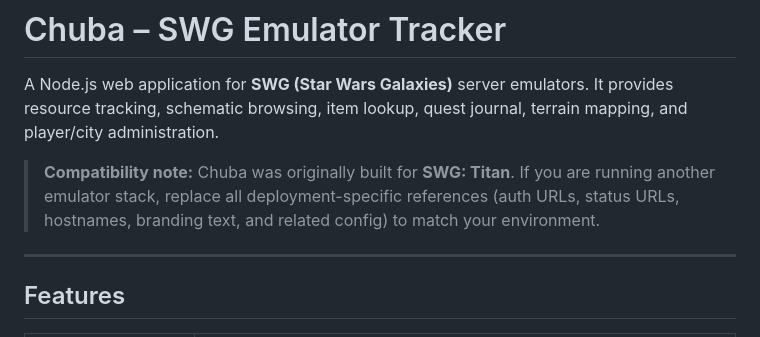
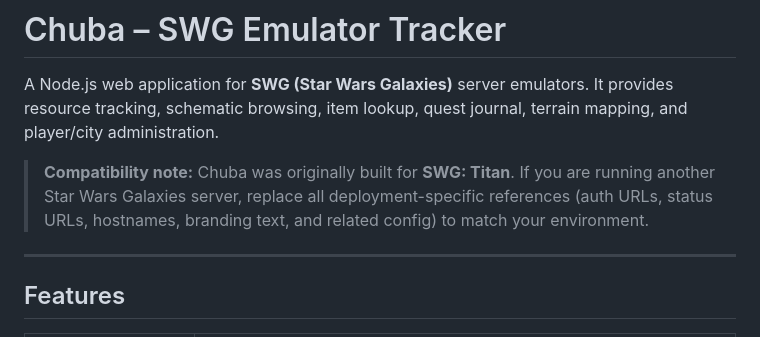
Before and after one commit to SWG-Titan/Chuba, a Markdown page: README.md, the part around the change. Rendered like a GitHub page.

Commit message:
README; we aren't an emulator ffs

```diff
--- a/README.md
+++ b/README.md
@@ -2,7 +2,7 @@
 
 A Node.js web application for **SWG (Star Wars Galaxies)** server emulators. It provides resource tracking, schematic browsing, item lookup, quest journal, terrain mapping, and player/city administration.
 
-> **Compatibility note:** Chuba was originally built for **SWG: Titan**. If you are running another emulator stack, replace all deployment-specific references (auth URLs, status URLs, hostnames, branding text, and related config) to match your environment.
+> **Compatibility note:** Chuba was originally built for **SWG: Titan**. If you are running another Star Wars Galaxies server, replace all deployment-specific references (auth URLs, status URLs, hostnames, branding text, and related config) to match your environment.
 
 ---
 
```
